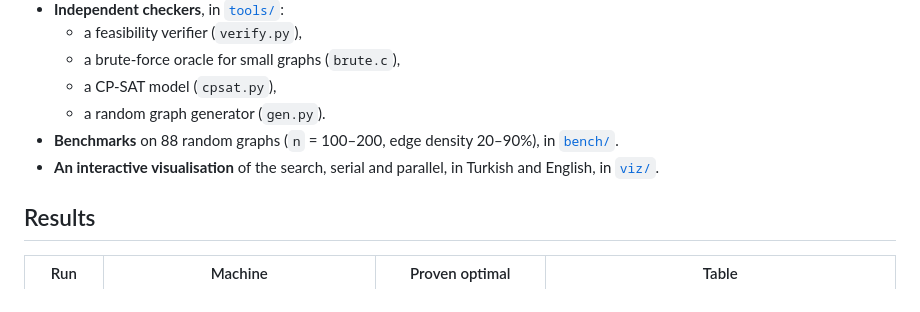
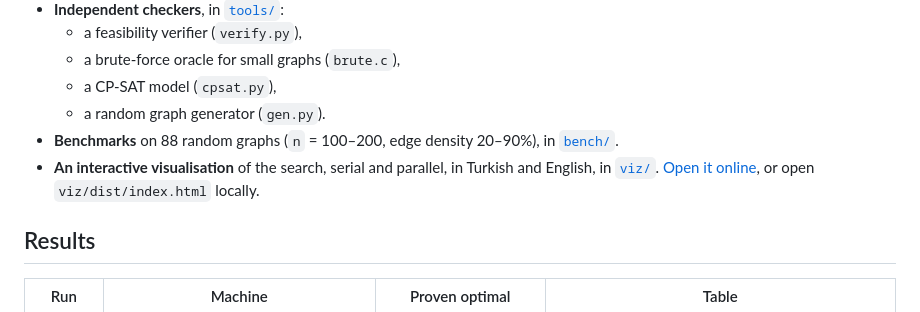
Before and after one commit to can-atilgan/parcalar, a Markdown page: README.md, the part around the change. Rendered like a GitHub page.

Commit message:
README: link the online visualisation
Co-Authored-By: Claude Opus 5.5 <noreply@anthropic.com>

```diff
--- a/README.md
+++ b/README.md
@@ -18,7 +18,7 @@ This quantity is the **vertex integrity** of the graph. Computing it is NP-hard
   - a CP-SAT model (`cpsat.py`),
   - a random graph generator (`gen.py`).
 - **Benchmarks** on 88 random graphs (`n` = 100–200, edge density 20–90%), in [`bench/`](bench/).
-- **An interactive visualisation** of the search, serial and parallel, in Turkish and English, in [`viz/`](viz/).
+- **An interactive visualisation** of the search, serial and parallel, in Turkish and English, in [`viz/`](viz/). [Open it online](https://claude.ai/artifact/6hF2Nt3NyyTehcUAT8uChy), or open `viz/dist/index.html` locally.
 
 ## Results
 
```
